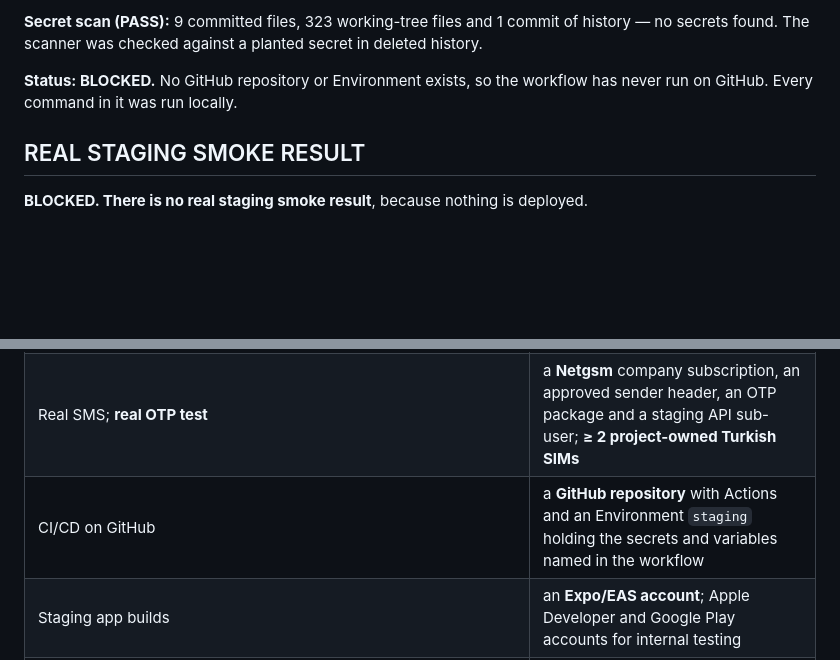
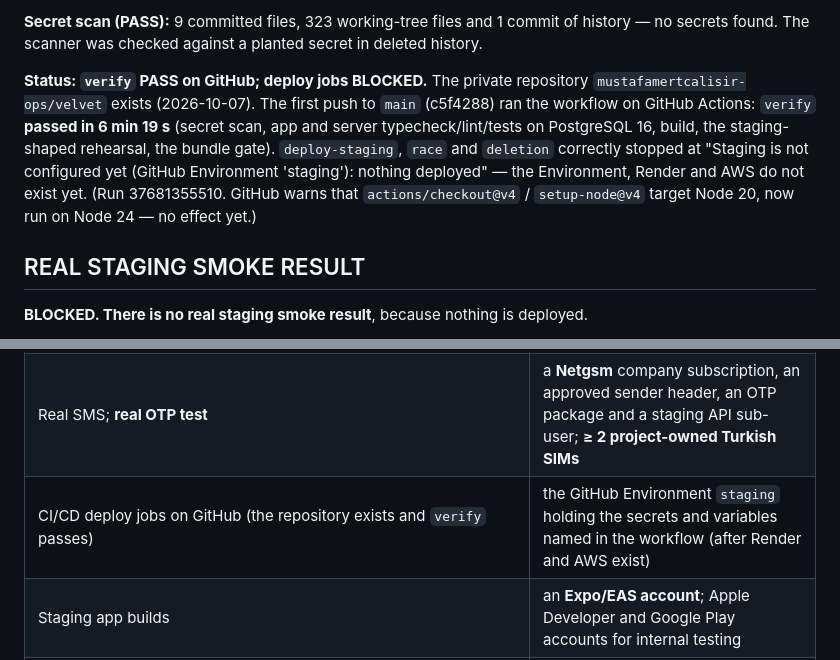
Before and after one commit to mustafamertcalisir-ops/velvet, a Markdown page: docs/STAGING_REPORT.md, 2 parts joined by grey strips. GitHub-like rendering; blank space fills up the shorter version.

Commit message:
Staging report: first CI run on GitHub (verify passed)
Co-Authored-By: Claude Opus 5.5 <noreply@anthropic.com>
Claude-Session: https://claude.ai/code/session_01BcwsekGyBPgM3i5J4uquUk

```diff
--- a/docs/STAGING_REPORT.md
+++ b/docs/STAGING_REPORT.md
@@ -659,7 +659,7 @@ What exists is code-level semantics only. On the new screen:
 
 **Secret scan (PASS):** 9 committed files, 323 working-tree files and 1 commit of history — no secrets found. The scanner was checked against a planted secret in deleted history.
 
-**Status: BLOCKED.** No GitHub repository or Environment exists, so the workflow has never run on GitHub. Every command in it was run locally.
+**Status: `verify` PASS on GitHub; deploy jobs BLOCKED.** The private repository `mustafamertcalisir-ops/velvet` exists (2026-10-07). The first push to `main` (c5f4288) ran the workflow on GitHub Actions: `verify` **passed in 6 min 19 s** (secret scan, app and server typecheck/lint/tests on PostgreSQL 16, build, the staging-shaped rehearsal, the bundle gate). `deploy-staging`, `race` and `deletion` correctly stopped at "Staging is not configured yet (GitHub Environment 'staging'): nothing deployed" — the Environment, Render and AWS do not exist yet. (Run 37681355510. GitHub warns that `actions/checkout@v4` / `setup-node@v4` target Node 20, now run on Node 24 — no effect yet.)
 
 ## REAL STAGING SMOKE RESULT
 
@@ -693,7 +693,7 @@ Each item below waits on something only the project owner can create (INFRASTRUC
 | Managed PostgreSQL; PITR restore test into a new instance | the Render account (above) |
 | S3 buckets, IAM/OIDC, CORS; **real signed upload/download test**; reconciliation on S3 | an **AWS account for staging**, with billing alerts |
 | Real SMS; **real OTP test** | a **Netgsm** company subscription, an approved sender header, an OTP package and a staging API sub-user; **≥ 2 project-owned Turkish SIMs** |
-| CI/CD on GitHub | a **GitHub repository** with Actions and an Environment `staging` holding the secrets and variables named in the workflow |
+| CI/CD deploy jobs on GitHub (the repository exists and `verify` passes) | the GitHub Environment `staging` holding the secrets and variables named in the workflow (after Render and AWS exist) |
 | Staging app builds | an **Expo/EAS account**; Apple Developer and Google Play accounts for internal testing |
 | iPhone, Android, VoiceOver, TalkBack and Dynamic Type QA | **one iPhone and one Android phone** with the staging build |
 
```
